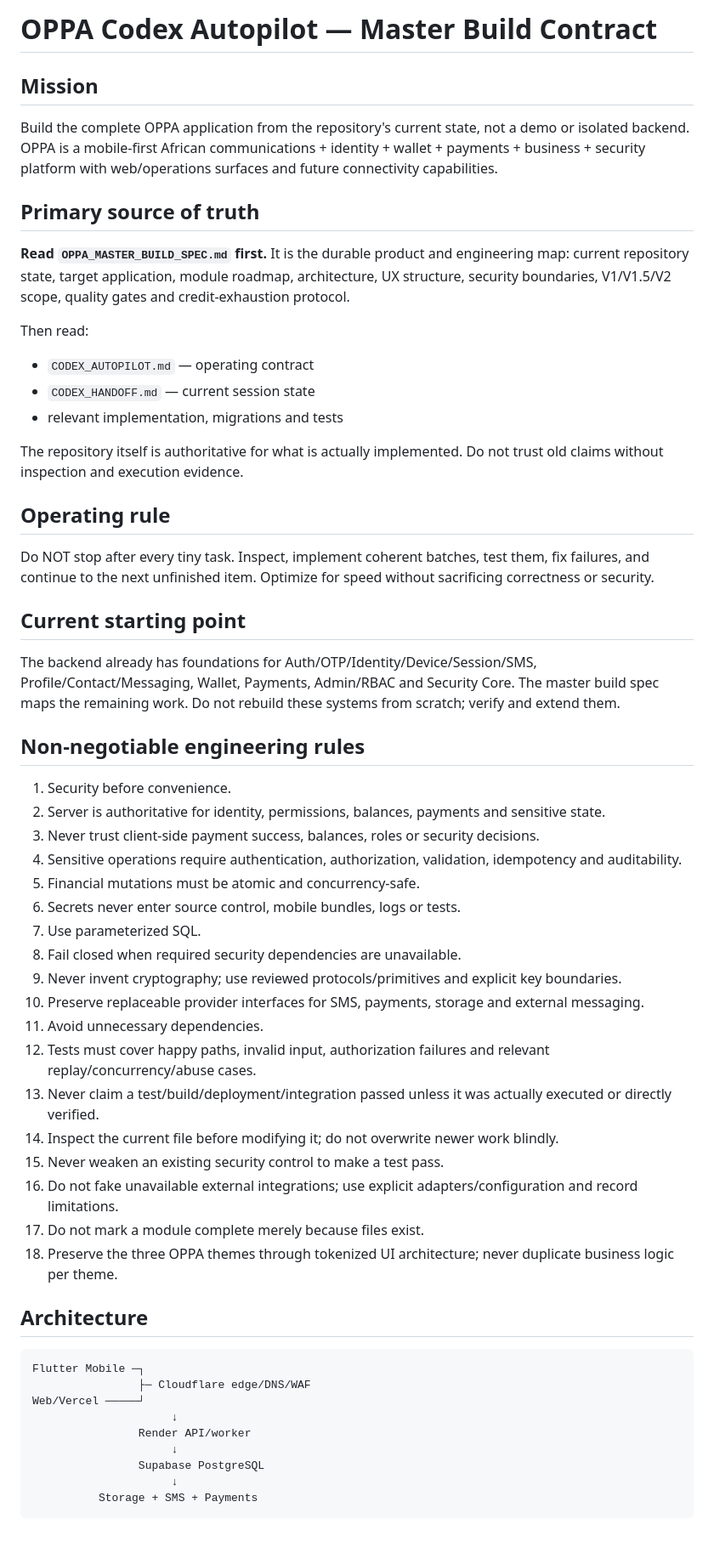
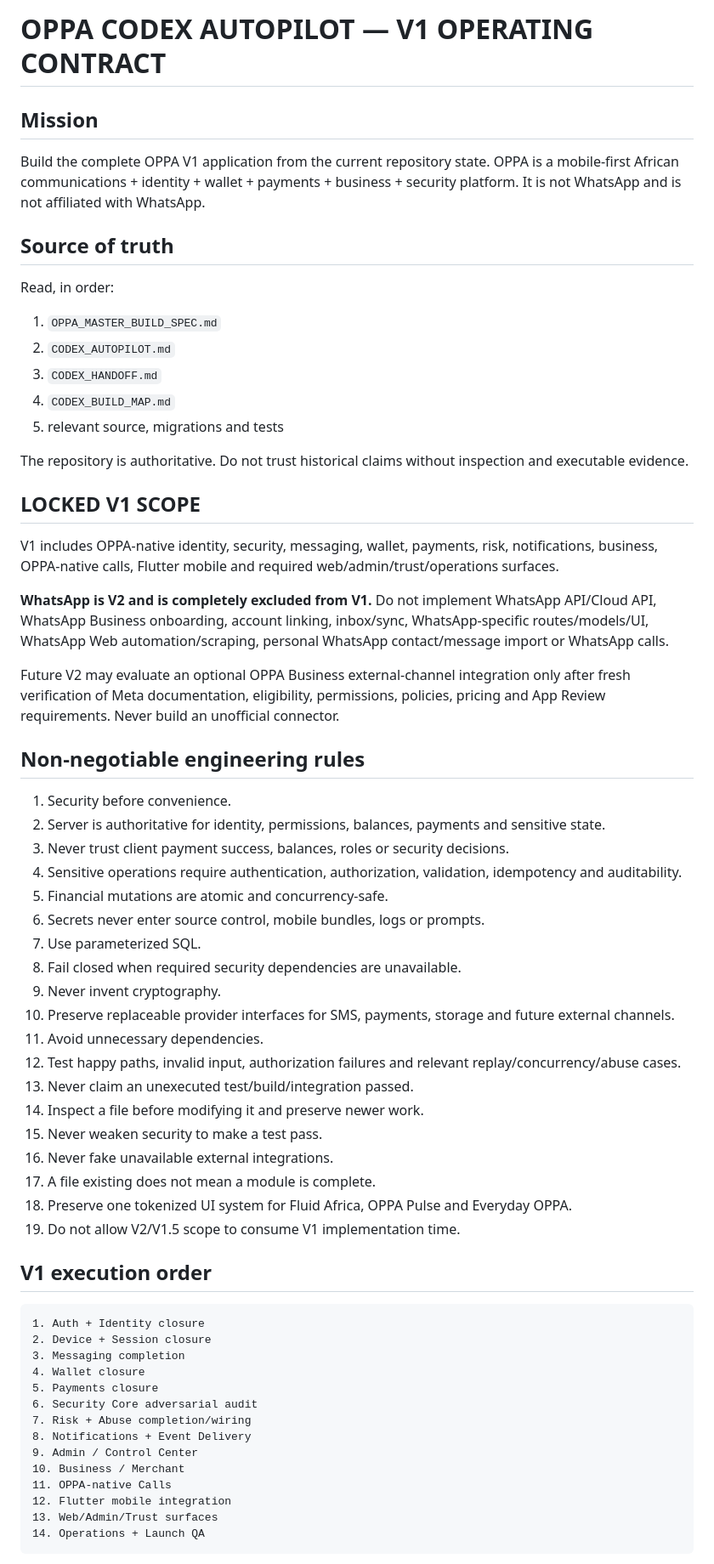
Before and after one commit to Mark56-mn/OPPA, a Markdown page: CODEX_AUTOPILOT.md, the part around one of its changes. Shown at 85% size. Rendered like a GitHub page; blank space fills up the shorter version.

````diff
--- a/CODEX_AUTOPILOT.md
+++ b/CODEX_AUTOPILOT.md
@@ -1,55 +1,63 @@
-# OPPA Codex Autopilot — Master Build Contract
+# OPPA CODEX AUTOPILOT — V1 OPERATING CONTRACT
 
 ## Mission
-Build the complete OPPA application from the repository's current state, not a demo or isolated backend. OPPA is a mobile-first African communications + identity + wallet + payments + business + security platform with web/operations surfaces and future connectivity capabilities.
+Build the complete OPPA V1 application from the current repository state. OPPA is a mobile-first African communications + identity + wallet + payments + business + security platform. It is not WhatsApp and is not affiliated with WhatsApp.
 
-## Primary source of truth
-**Read `OPPA_MASTER_BUILD_SPEC.md` first.** It is the durable product and engineering map: current repository state, target application, module roadmap, architecture, UX structure, security boundaries, V1/V1.5/V2 scope, quality gates and credit-exhaustion protocol.
+## Source of truth
+Read, in order:
+1. `OPPA_MASTER_BUILD_SPEC.md`
+2. `CODEX_AUTOPILOT.md`
+3. `CODEX_HANDOFF.md`
+4. `CODEX_BUILD_MAP.md`
+5. relevant source, migrations and tests
 
-Then read:
-- `CODEX_AUTOPILOT.md` — operating contract
-- `CODEX_HANDOFF.md` — current session state
-- relevant implementation, migrations and tests
+The repository is authoritative. Do not trust historical claims without inspection and executable evidence.
 
-The repository itself is authoritative for what is actually implemented. Do not trust old claims without inspection and execution evidence.
+## LOCKED V1 SCOPE
 
-## Operating rule
-Do NOT stop after every tiny task. Inspect, implement coherent batches, test them, fix failures, and continue to the next unfinished item. Optimize for speed without sacrificing correctness or security.
+V1 includes OPPA-native identity, security, messaging, wallet, payments, risk, notifications, business, OPPA-native calls, Flutter mobile and required web/admin/trust/operations surfaces.
 
-## Current starting point
-The backend already has foundations for Auth/OTP/Identity/Device/Session/SMS, Profile/Contact/Messaging, Wallet, Payments, Admin/RBAC and Security Core. The master build spec maps the remaining work. Do not rebuild these systems from scratch; verify and extend them.
+**WhatsApp is V2 and is completely excluded from V1.** Do not implement WhatsApp API/Cloud API, WhatsApp Business onboarding, account linking, inbox/sync, WhatsApp-specific routes/models/UI, WhatsApp Web automation/scraping, personal WhatsApp contact/message import or WhatsApp calls.
+
+Future V2 may evaluate an optional OPPA Business external-channel integration only after fresh verification of Meta documentation, eligibility, permissions, policies, pricing and App Review requirements. Never build an unofficial connector.
 
 ## Non-negotiable engineering rules
 1. Security before convenience.
 2. Server is authoritative for identity, permissions, balances, payments and sensitive state.
-3. Never trust client-side payment success, balances, roles or security decisions.
+3. Never trust client payment success, balances, roles or security decisions.
 4. Sensitive operations require authentication, authorization, validation, idempotency and auditability.
-5. Financial mutations must be atomic and concurrency-safe.
-6. Secrets never enter source control, mobile bundles, logs or tests.
+5. Financial mutations are atomic and concurrency-safe.
+6. Secrets never enter source control, mobile bundles, logs or prompts.
 7. Use parameterized SQL.
 8. Fail closed when required security dependencies are unavailable.
-9. Never invent cryptography; use reviewed protocols/primitives and explicit key boundaries.
-10. Preserve replaceable provider interfaces for SMS, payments, storage and external messaging.
+9. Never invent cryptography.
+10. Preserve replaceable provider interfaces for SMS, payments, storage and future external channels.
 11. Avoid unnecessary dependencies.
-12. Tests must cover happy paths, invalid input, authorization failures and relevant replay/concurrency/abuse cases.
-13. Never claim a test/build/deployment/integration passed unless it was actually executed or directly verified.
-14. Inspect the current file before modifying it; do not overwrite newer work blindly.
-15. Never weaken an existing security control to make a test pass.
-16. Do not fake unavailable external integrations; use explicit adapters/configuration and record limitations.
-17. Do not mark a module complete merely because files exist.
-18. Preserve the three OPPA themes through tokenized UI architecture; never duplicate business logic per theme.
+12. Test happy paths, invalid input, authorization failures and relevant replay/concurrency/abuse cases.
+13. Never claim an unexecuted test/build/integration passed.
+14. Inspect a file before modifying it and preserve newer work.
+15. Never weaken security to make a test pass.
+16. Never fake unavailable external integrations.
+17. A file existing does not mean a module is complete.
+18. Preserve one tokenized UI system for Fluid Africa, OPPA Pulse and Everyday OPPA.
+19. Do not allow V2/V1.5 scope to consume V1 implementation time.
 
-## Architecture
+## V1 execution order
 
 ```text
-Flutter Mobile ─┐
-                ├─ Cloudflare edge/DNS/WAF
-Web/Vercel ─────┘
-                     ↓
-                Render API/worker
-                     ↓
-                Supabase PostgreSQL
-                     ↓
-          Storage + SMS + Payments
+1. Auth + Identity closure
+2. Device + Session closure
+3. Messaging completion
+4. Wallet closure
+5. Payments closure
+6. Security Core adversarial audit
+7. Risk + Abuse completion/wiring
+8. Notifications + Event Delivery
+9. Admin / Control Center
+10. Business / Merchant
+11. OPPA-native Calls
+12. Flutter mobile integration
+13. Web/Admin/Trust surfaces
+14. Operations + Launch QA
 ```
 
````
Also changed, not shown: other parts of CODEX_AUTOPILOT.md (+37 -69 lines).
